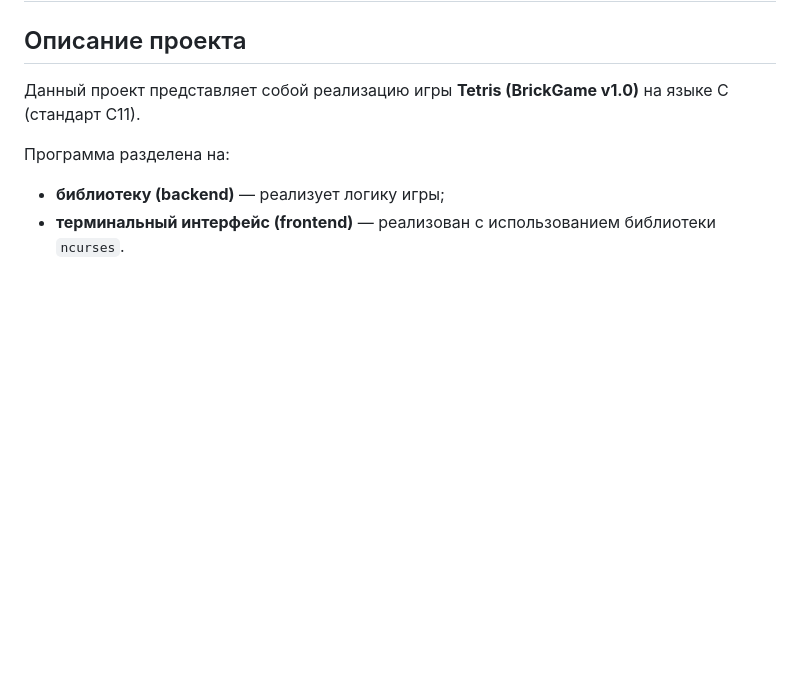
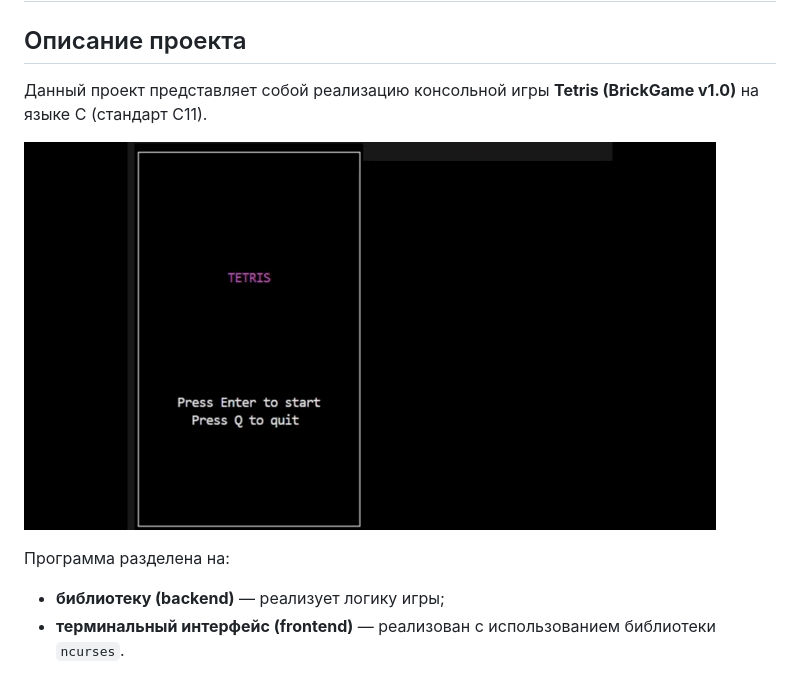
Before and after one commit to maria-prokofieva/Tetris, a Markdown page: src/README.md, the part around the change. Drawn GitHub-style; pictures changed too: src/images/0922.gif (added); blank space fills up the shorter version.

Commit message:
added demo gif

```diff
--- a/src/README.md
+++ b/src/README.md
@@ -2,7 +2,9 @@
 
 ## Описание проекта
 
-Данный проект представляет собой реализацию игры **Tetris (BrickGame v1.0)** на языке C (стандарт C11).
+Данный проект представляет собой реализацию консольной игры **Tetris (BrickGame v1.0)** на языке C (стандарт C11).
+
+![game](./images/0922.gif)
 
 Программа разделена на:
 
```
